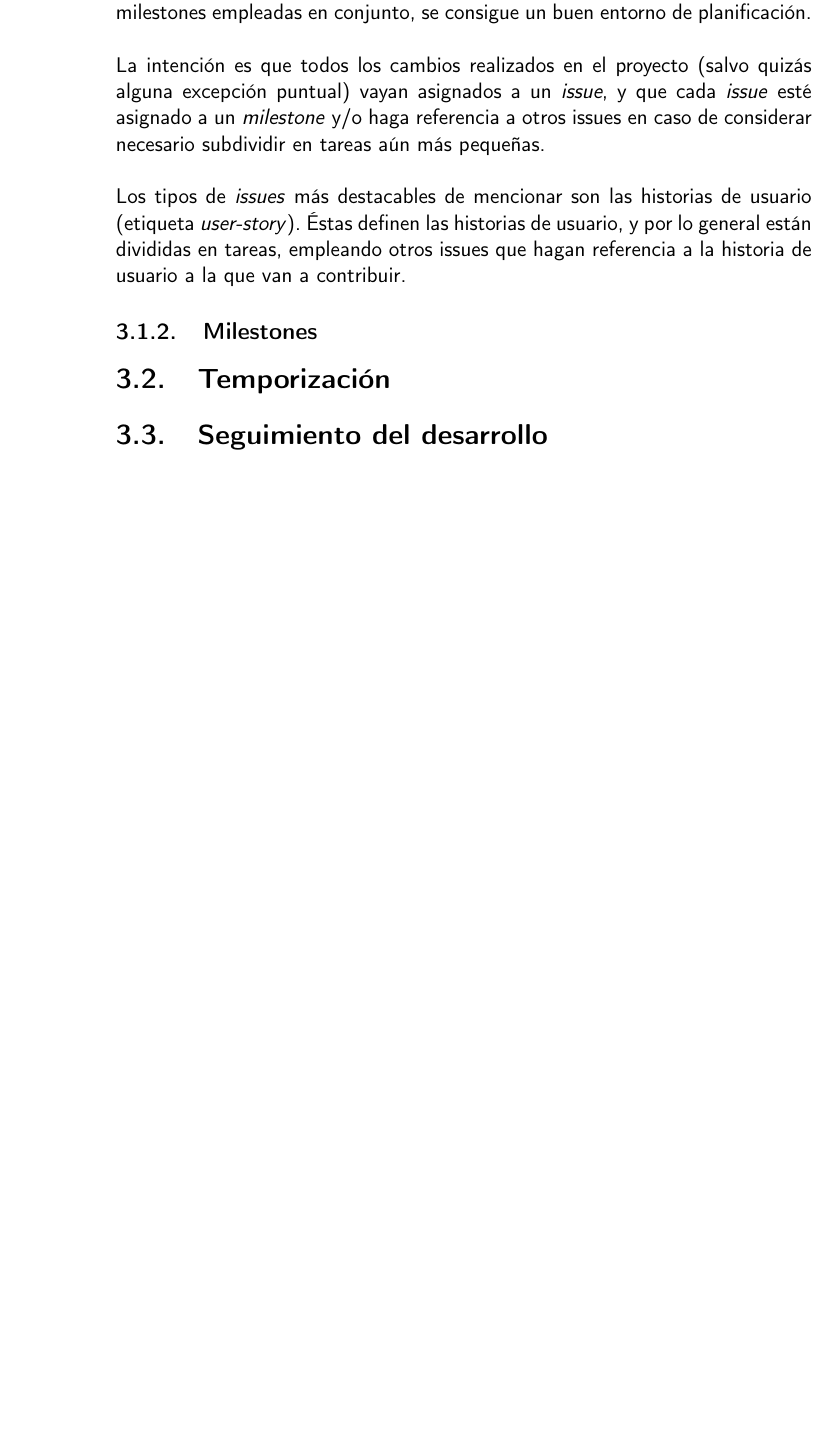
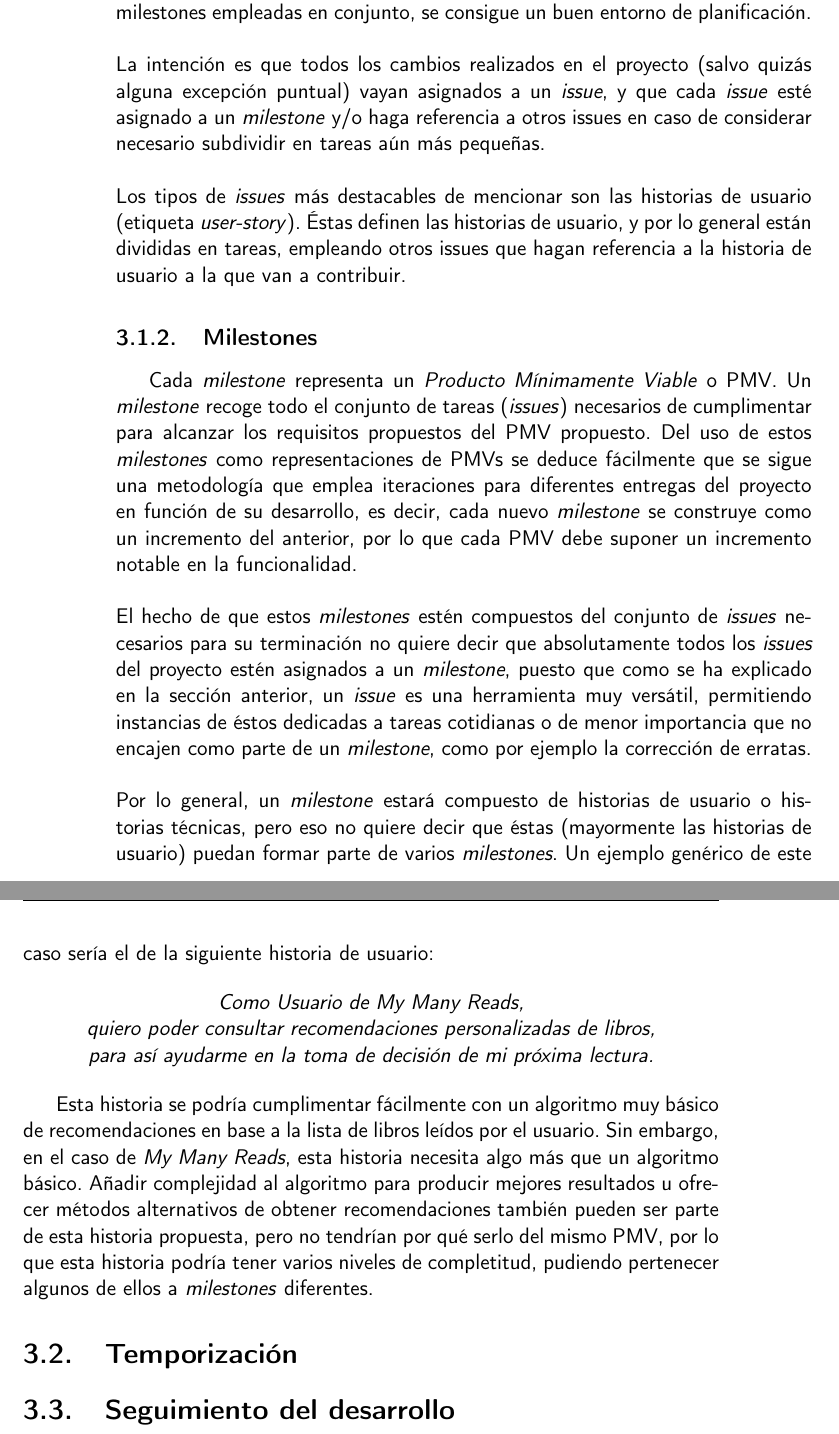
Before and after one commit to Anglepi/My-Many-Reads, a LaTeX book (docs/tex/proyecto.tex, which reads docs/tex/secciones/03_planificacion.tex): part of page 22 of 29 before the commit and two parts of pages 22 and 23 of 31 after it, the two joined at a grey line, cut so that both start at the same text, the shorter picture padded with empty space. Compiled offline with pdfLaTeX.

Commit message:
#2 ADD milestone definition docs

```diff
--- a/docs/tex/secciones/03_planificacion.tex
+++ b/docs/tex/secciones/03_planificacion.tex
@@ -24,6 +24,20 @@ Los tipos de \textit{issues} más destacables de mencionar son las historias de
 
 \subsection{Milestones}
 
+Cada \textit{milestone} representa un \textit{Producto Mínimamente Viable} o PMV. Un \textit{milestone} recoge todo el conjunto de tareas (\textit{issues}) necesarios de cumplimentar para alcanzar los requisitos propuestos del PMV propuesto. Del uso de estos \textit{milestones} como representaciones de PMVs se deduce fácilmente que se sigue una metodología que emplea iteraciones para diferentes entregas del proyecto en función de su desarrollo, es decir, cada nuevo \textit{milestone} se construye como un incremento del anterior, por lo que cada PMV debe suponer un incremento notable en la funcionalidad.
+\\\\
+El hecho de que estos \textit{milestones} estén compuestos del conjunto de \textit{issues} necesarios para su terminación no quiere decir que absolutamente todos los \textit{issues} del proyecto estén asignados a un \textit{milestone}, puesto que como se ha explicado en la sección anterior, un \textit{issue} es una herramienta muy versátil, permitiendo instancias de éstos dedicadas a tareas cotidianas o de menor importancia que no encajen como parte de un \textit{milestone}, como por ejemplo la corrección de erratas.
+\\\\
+Por lo general, un \textit{milestone} estará compuesto de historias de usuario o historias técnicas, pero eso no quiere decir que éstas (mayormente las historias de usuario) puedan formar parte de varios \textit{milestones}. Un ejemplo genérico de este caso sería el de la siguiente historia de usuario:
+
+\begin{center}
+    \textit{Como Usuario de My Many Reads,}\\
+    \textit{quiero poder consultar recomendaciones personalizadas de libros,}\\
+    \textit{para así ayudarme en la toma de decisión de mi próxima lectura.}
+\end{center}
+
+Esta historia se podría cumplimentar fácilmente con un algoritmo muy básico de recomendaciones en base a la lista de libros leídos por el usuario. Sin embargo, en el caso de \textit{My Many Reads}, esta historia necesita algo más que un algoritmo básico. Añadir complejidad al algoritmo para producir mejores resultados u ofrecer métodos alternativos de obtener recomendaciones también pueden ser parte de esta historia propuesta, pero no tendrían por qué serlo del mismo PMV, por lo que esta historia podría tener varios niveles de completitud, pudiendo pertenecer algunos de ellos a \textit{milestones} diferentes.
+
 \section{Temporización}
 
 \section{Seguimiento del desarrollo}
```
